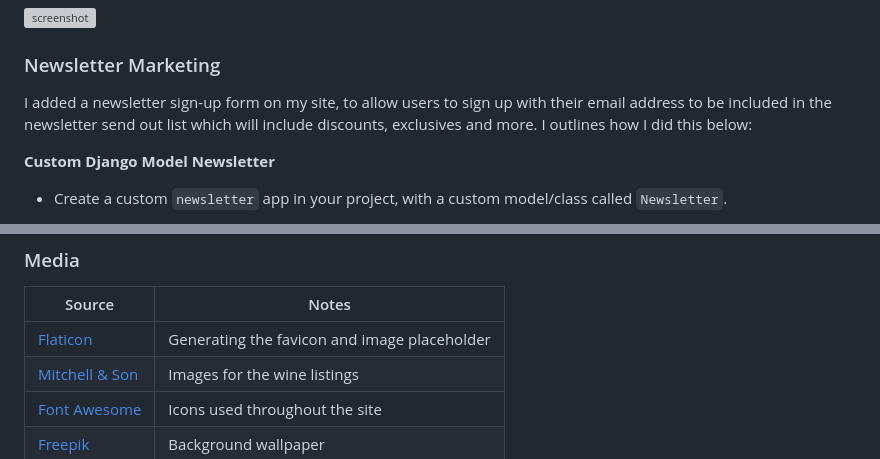
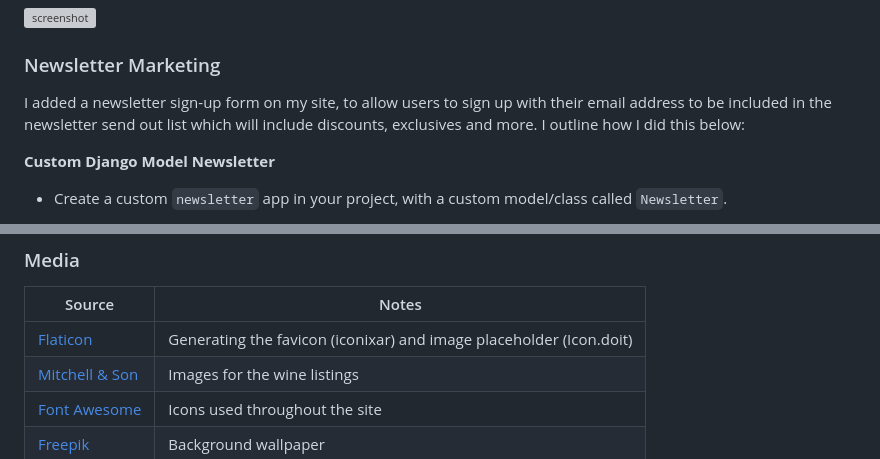
Before and after one commit to Nic-Wallace/wexford-wines, a Markdown page: README.md, 2 parts joined by grey strips. Rendered like a GitHub page; grey boxes are pictures that could not be loaded.

```diff
--- a/README.md
+++ b/README.md
@@ -368,7 +368,7 @@ I've created a mockup Facebook business account using the [Balsamiq template](ht
 
 ### Newsletter Marketing
 
-I added a newsletter sign-up form on my site, to allow users to sign up with their email address to be included in the newsletter send out list which will include discounts, exclusives and more. I outlines how I did this below:
+I added a newsletter sign-up form on my site, to allow users to sign up with their email address to be included in the newsletter send out list which will include discounts, exclusives and more. I outline how I did this below:
 
 **Custom Django Model Newsletter**
 
@@ -656,7 +654,7 @@ There are no remaining major differences between the local version when compared
 
 | Source | Notes |
 | --- | --- |
-| [Flaticon](https://www.flaticon.com/free-icon/grape_4698346?term=grape&page=1&position=73&origin=search&related_id=4698346) | Generating the favicon and image placeholder |
+| [Flaticon](https://www.flaticon.com/free-icon/grape_4698346?term=grape&page=1&position=73&origin=search&related_id=4698346) | Generating the favicon (iconixar) and image placeholder (Icon.doit) |
 | [Mitchell & Son](https://mitchellandson.com) | Images for the wine listings |
 | [Font Awesome](https://fontawesome.com) | Icons used throughout the site |
 | [Freepik](https://www.freepik.com/free-photo/top-view-organinc-grapes-wine_6595541.htm#fromView=search&page=2&position=1&uuid=86e7f38a-5e1f-468a-b5d4-db911b3febb9&query=Wine) | Background wallpaper |
```
Also changed, not shown: other parts of README.md (+12 -14 lines), documentation/gh-issues-open.png.
